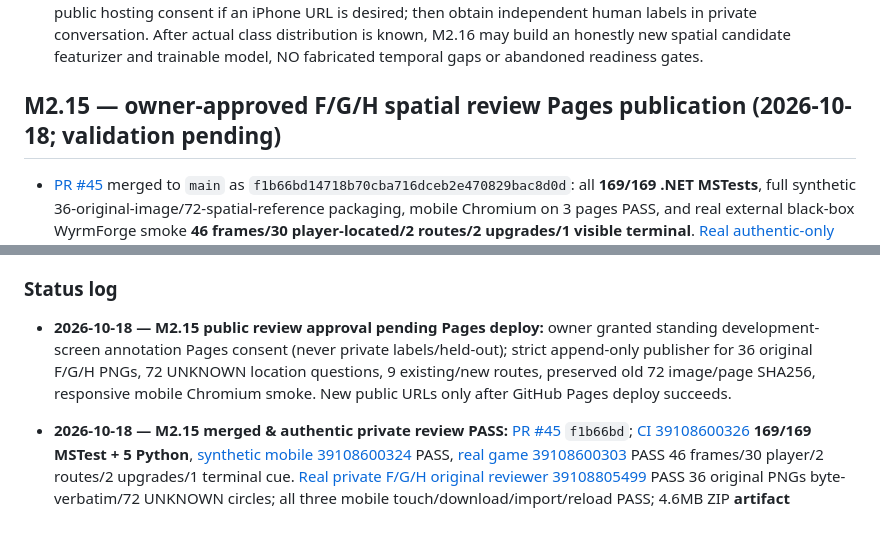
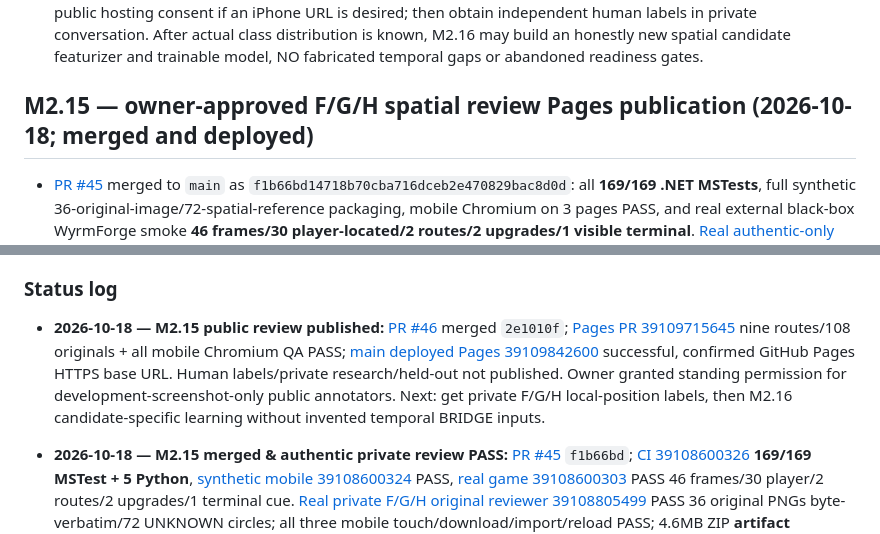
Before and after one commit to pjotrcasteel/Argus, a Markdown page: docs/CONTINUITY.md, 2 parts joined by grey strips. Drawn GitHub-style.

Commit message:
docs(handover): PR46 merged and Pages deployed, 9 review pages, 108 originals, standing owner scope

```diff
--- a/docs/CONTINUITY.md
+++ b/docs/CONTINUITY.md
@@ -364,7 +364,7 @@ Validation: [.NET CI 39046004064](https://github.com/pjotrcasteel/Argus/actions/
 - **Next:** User may explicitly authorize public hosting of the **36 new F/G/H reviewer PNGs** for easy iPhone annotation; this is a new scope not covered by approval for older C/D/E. Keep human labels private and UNKNOWN until they actively review. Then build a **separate M2.16 spatial-probe featurizer and learner**, not a fake M2.13 temporal shadow model; require independent run-level class sufficiency, new prospective held-out cohort, no live-control activation.
 - **Next:** evaluate whether the 72 candidate-local questions are usable and avoid owner busywork. Ask explicit F/G/H public hosting consent if an iPhone URL is desired; then obtain independent human labels in private conversation. After actual class distribution is known, M2.16 may build an honestly new spatial candidate featurizer and trainable model, NO fabricated temporal gaps or abandoned readiness gates.
 
-## M2.15 — owner-approved F/G/H spatial review Pages publication (2026-10-18; validation pending)
+## M2.15 — owner-approved F/G/H spatial review Pages publication (2026-10-18; merged and deployed)
 
 - [PR #45](https://github.com/pjotrcasteel/Argus/pull/45) merged to `main` as `f1b66bd14718b70cba716dceb2e470829bac8d0d`: all **169/169 .NET MSTests**, full synthetic 36-original-image/72-spatial-reference packaging, mobile Chromium on 3 pages PASS, and real external black-box WyrmForge smoke **46 frames/30 player-located/2 routes/2 upgrades/1 visible terminal**. [Real authentic-only private candidate review run 39108805499](https://github.com/pjotrcasteel/Argus/actions/runs/39108805499) PASS: archived artifact **12129481661**, *36 source PNGs byte-for-byte identical* to original frozen M2.14 F/G/H research, 72 UNKNOWN local candidate positions, real mobile Chrome touch/download/reimport QA PASS. No public images beyond previously approved A-E/run-02 before this slice, no owner labels.
 - **NEW owner authorization 2026-10-18:** user said **`Ja dit mag je altijd doen`**, authorizing **ongoing publication of new ARGUS *development* screenshot-only annotation pages to public GitHub Pages**, including original M2.15 F/G/H. It does NOT authorize disclosure of human-entered `labels.json`, private saved annotations, full research traces, model internals/weights, user secrets or any held-out data. Do not reconfirm per comparable approved development-only screenshot publication; always apply safety boundaries. Do not publish fresh unrelated datasets without real source/privacy checks.
@@ -433,7 +433,7 @@ The local **visual** mode requires Tesseract installed. Screenshots and traces a
 
 ### Status log
 
-- **2026-10-18 — M2.15 public review approval pending Pages deploy:** owner granted standing development-screen annotation Pages consent (never private labels/held-out); strict append-only publisher for 36 original F/G/H PNGs, 72 UNKNOWN location questions, 9 existing/new routes, preserved old 72 image/page SHA256, responsive mobile Chromium smoke. New public URLs only after GitHub Pages deploy succeeds.
+- **2026-10-18 — M2.15 public review published:** [PR #46](https://github.com/pjotrcasteel/Argus/pull/46) merged `2e1010f`; [Pages PR 39109715645](https://github.com/pjotrcasteel/Argus/actions/runs/39109715645) nine routes/108 originals + all mobile Chromium QA PASS; [main deployed Pages 39109842600](https://github.com/pjotrcasteel/Argus/actions/runs/39109842600) successful, confirmed GitHub Pages HTTPS base URL. Human labels/private research/held-out not published. Owner granted standing permission for development-screenshot-only public annotators. Next: get private F/G/H local-position labels, then M2.16 candidate-specific learning without invented temporal BRIDGE inputs.
 
 - **2026-10-18 — M2.15 merged & authentic private review PASS:** [PR #45](https://github.com/pjotrcasteel/Argus/pull/45) `f1b66bd`; [CI 39108600326](https://github.com/pjotrcasteel/Argus/actions/runs/39108600326) **169/169 MSTest + 5 Python**, [synthetic mobile 39108600324](https://github.com/pjotrcasteel/Argus/actions/runs/39108600324) PASS, [real game 39108600303](https://github.com/pjotrcasteel/Argus/actions/runs/39108600303) PASS 46 frames/30 player/2 routes/2 upgrades/1 terminal cue. [Real private F/G/H original reviewer 39108805499](https://github.com/pjotrcasteel/Argus/actions/runs/39108805499) PASS 36 original PNGs byte-verbatim/72 UNKNOWN circles; all three mobile touch/download/import/reload PASS; 4.6MB ZIP **artifact 12129481661** saved/CRC verified as `ARGUS_M2.15_Authentic_Private_Candidate_Review.zip`. NEVER published to Pages, no private owner labels, no held-out run-01 opened. Next M2.16 separate candidate-level learning, public iPhone links only after new express consent.
 
```
Also changed, not shown: other parts of docs/CONTINUITY.md (+1 -1 lines).
